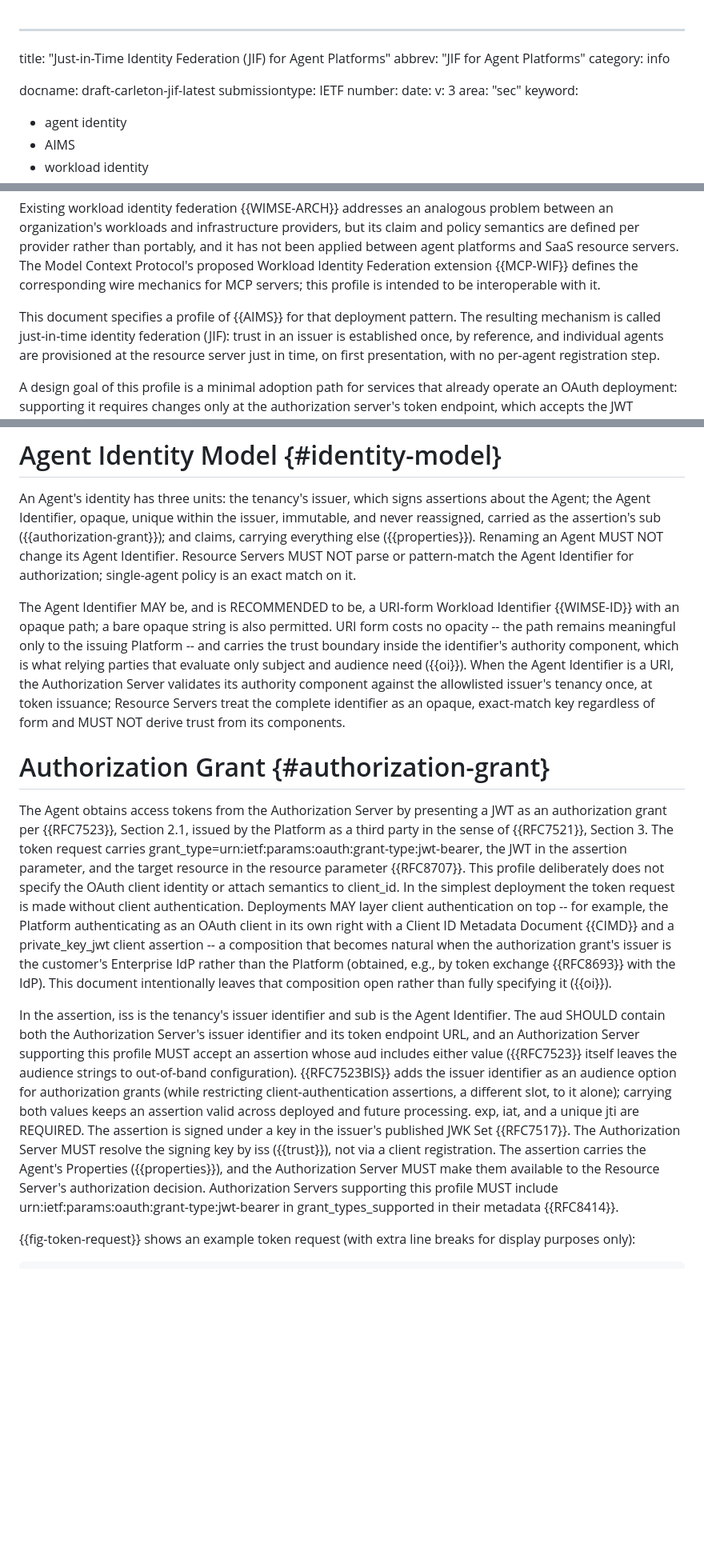
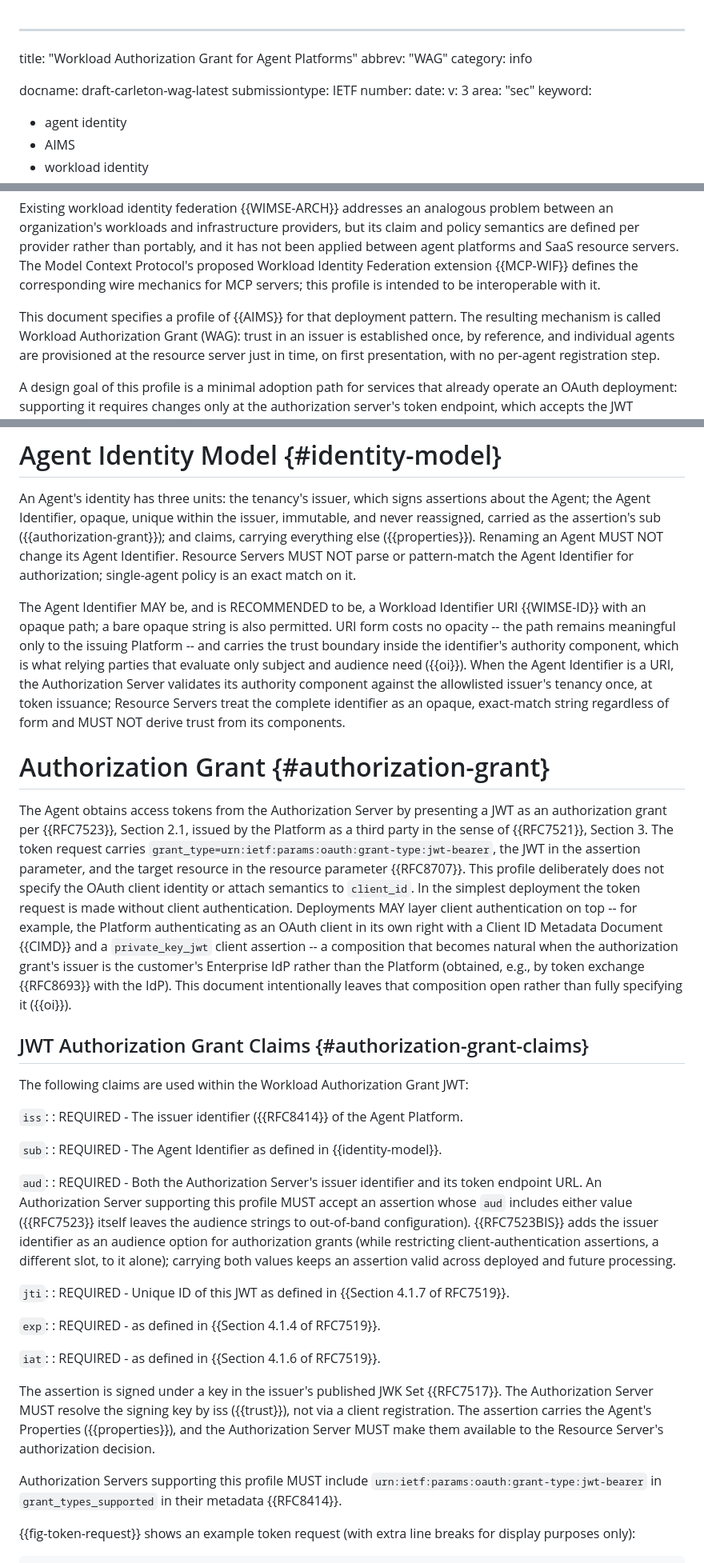
Before and after one commit to pcarleton/draft-carleton-hello-world, a Markdown page: draft-carleton-jif.md, 3 parts joined by grey strips. Shown at 80% size. Drawn GitHub-style; blank space fills up the shorter version.

Commit message:
rename to WAG, expand JWT claims

```diff
--- a/draft-carleton-jif.md
+++ b/draft-carleton-jif.md
@@ -1,9 +1,9 @@
 ---
-title: "Just-in-Time Identity Federation (JIF) for Agent Platforms"
-abbrev: "JIF for Agent Platforms"
+title: "Workload Authorization Grant for Agent Platforms"
+abbrev: "WAG"
 category: info
 
-docname: draft-carleton-jif-latest
+docname: draft-carleton-wag-latest
 submissiontype: IETF
 number:
 date:
@@ -122,7 +122,7 @@ extension {{MCP-WIF}} defines the corresponding wire mechanics for MCP servers;
 profile is intended to be interoperable with it.
 
 This document specifies a profile of {{AIMS}} for that deployment pattern.
-The resulting mechanism is called just-in-time identity federation (JIF):
+The resulting mechanism is called Workload Authorization Grant (WAG):
 trust in an issuer is established once, by reference, and individual agents
 are provisioned at the resource server just in time, on first presentation,
 with no per-agent registration step.
@@ -217,15 +217,15 @@ issuer, immutable, and never reassigned, carried as the assertion's sub
 Resource Servers MUST NOT parse or pattern-match the Agent Identifier for
 authorization; single-agent policy is an exact match on it.
 
-The Agent Identifier MAY be, and is RECOMMENDED to be, a URI-form Workload
-Identifier {{WIMSE-ID}} with an opaque path; a bare opaque string is also
+The Agent Identifier MAY be, and is RECOMMENDED to be, a Workload
+Identifier URI {{WIMSE-ID}} with an opaque path; a bare opaque string is also
 permitted.  URI form costs no opacity -- the path remains meaningful only to
 the issuing Platform -- and carries the trust boundary inside the
 identifier's authority component, which is what relying parties that
 evaluate only subject and audience need ({{oi}}).  When the Agent Identifier
 is a URI, the Authorization Server validates its authority component against
 the allowlisted issuer's tenancy once, at token issuance; Resource Servers
-treat the complete identifier as an opaque, exact-match key regardless of
+treat the complete identifier as an opaque, exact-match string regardless of
 form and MUST NOT derive trust from its components.
 
 # Authorization Grant {#authorization-grant}
@@ -234,35 +234,57 @@ The Agent obtains access tokens from the Authorization Server by
 presenting a JWT as an authorization grant per {{RFC7523}},
 Section 2.1, issued by the Platform as a third party in the sense of
 {{RFC7521}}, Section 3.  The token request carries
-grant_type=urn:ietf:params:oauth:grant-type:jwt-bearer, the JWT in the
+`grant_type=urn:ietf:params:oauth:grant-type:jwt-bearer`, the JWT in the
 assertion parameter, and the target resource in the resource parameter
 {{RFC8707}}.  This profile deliberately does not specify the OAuth client
-identity or attach semantics to client_id.  In the simplest deployment the
+identity or attach semantics to `client_id`.  In the simplest deployment the
 token request is made without client authentication.  Deployments MAY layer
 client authentication on top -- for example, the Platform authenticating as
 an OAuth client in its own right with a Client ID Metadata Document {{CIMD}}
-and a private_key_jwt client assertion -- a composition that becomes natural
+and a `private_key_jwt` client assertion -- a composition that becomes natural
 when the authorization grant's issuer is the customer's Enterprise IdP
 rather than the Platform (obtained, e.g., by token exchange {{RFC8693}} with
 the IdP).  This document intentionally leaves that composition open rather
 than fully specifying it ({{oi}}).
 
-In the assertion, iss is the tenancy's issuer identifier and sub is the
-Agent Identifier.  The aud SHOULD contain both the Authorization Server's
-issuer identifier and its token endpoint URL, and an Authorization Server
-supporting this profile MUST accept an assertion whose aud includes either
-value ({{RFC7523}} itself leaves the audience strings to out-of-band
-configuration).  {{RFC7523BIS}} adds the issuer identifier as an audience
-option for authorization grants (while restricting client-authentication
-assertions, a different slot, to it alone); carrying both values keeps an
-assertion valid across deployed and future processing.  exp, iat, and a
-unique jti are REQUIRED.  The assertion is signed under a key in
+## JWT Authorization Grant Claims {#authorization-grant-claims}
+
+The following claims are used within the Workload Authorization Grant JWT:
+
+`iss`:
+: REQUIRED - The issuer identifier ({{RFC8414}} of the Agent Platform.
+
+`sub`:
+: REQUIRED - The Agent Identifier as defined in {{identity-model}}.
+
+`aud`:
+: REQUIRED - Both the Authorization Server's
+  issuer identifier and its token endpoint URL. An Authorization Server
+  supporting this profile MUST accept an assertion whose `aud` includes either
+  value ({{RFC7523}} itself leaves the audience strings to out-of-band
+  configuration).  {{RFC7523BIS}} adds the issuer identifier as an audience
+  option for authorization grants (while restricting client-authentication
+  assertions, a different slot, to it alone); carrying both values keeps an
+  assertion valid across deployed and future processing.
+
+`jti`:
+: REQUIRED - Unique ID of this JWT as defined in {{Section 4.1.7 of RFC7519}}.
+
+`exp`:
+: REQUIRED - as defined in {{Section 4.1.4 of RFC7519}}.
+
+`iat`:
+: REQUIRED - as defined in {{Section 4.1.6 of RFC7519}}.
+
+The assertion is signed under a key in
 the issuer's published JWK Set {{RFC7517}}.  The Authorization Server MUST
 resolve the signing key by iss ({{trust}}), not via a client registration.
 The assertion carries the Agent's Properties ({{properties}}), and the
 Authorization Server MUST make them available to the Resource Server's
-authorization decision.  Authorization Servers supporting this profile MUST
-include urn:ietf:params:oauth:grant-type:jwt-bearer in grant_types_supported
+authorization decision.
+
+Authorization Servers supporting this profile MUST
+include `urn:ietf:params:oauth:grant-type:jwt-bearer` in `grant_types_supported`
 in their metadata {{RFC8414}}.
 
 {{fig-token-request}} shows an example token request (with extra line
```
Also changed, not shown: other parts of draft-carleton-jif.md (+1 -1 lines).
